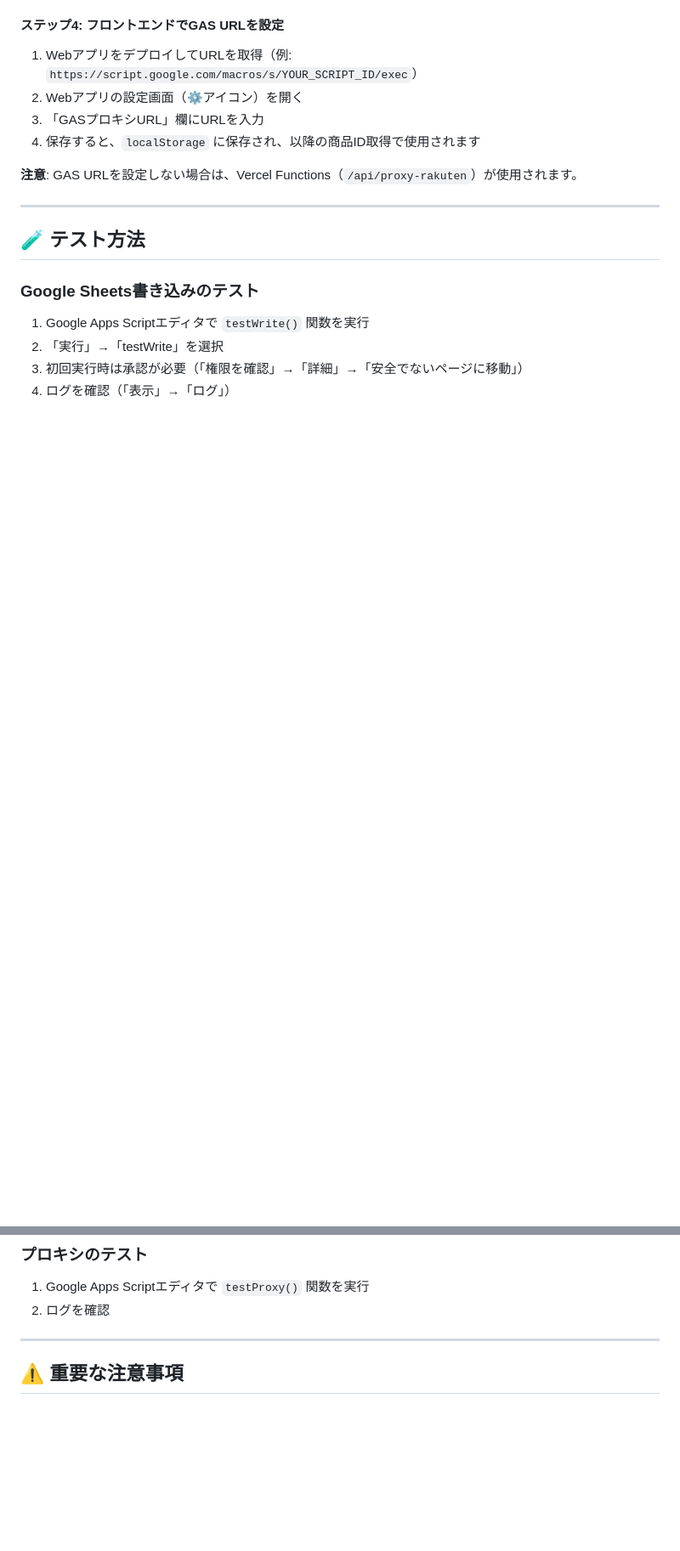
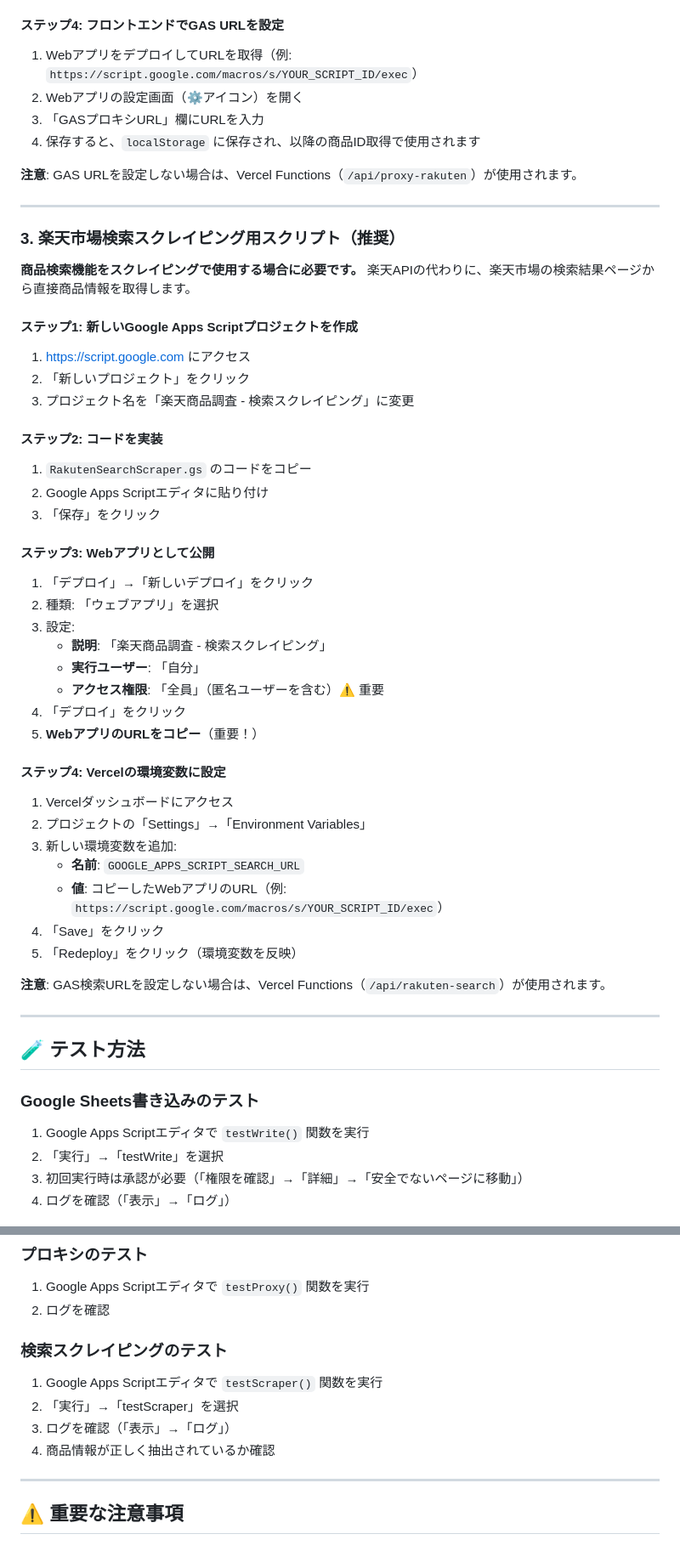
Before and after one commit to NSDKIT/ec_review, a Markdown page: google-apps-script/README.md, 2 parts joined by grey strips. Shown: that part at 85% size. Drawn GitHub-style; blank space fills up the shorter version.

Commit message:
Update README with GAS search scraper setup instructions

```diff
--- a/google-apps-script/README.md
+++ b/google-apps-script/README.md
@@ -81,6 +81,47 @@ Google Sheetsへの書き込みと、楽天ページの取得（プロキシ）
 
 ---
 
+### 3. 楽天市場検索スクレイピング用スクリプト（推奨）
+
+**商品検索機能をスクレイピングで使用する場合に必要です。** 楽天APIの代わりに、楽天市場の検索結果ページから直接商品情報を取得します。
+
+#### ステップ1: 新しいGoogle Apps Scriptプロジェクトを作成
+
+1. https://script.google.com にアクセス
+2. 「新しいプロジェクト」をクリック
+3. プロジェクト名を「楽天商品調査 - 検索スクレイピング」に変更
+
+#### ステップ2: コードを実装
+
+1. `RakutenSearchScraper.gs` のコードをコピー
+2. Google Apps Scriptエディタに貼り付け
+3. 「保存」をクリック
+
+#### ステップ3: Webアプリとして公開
+
+1. 「デプロイ」→「新しいデプロイ」をクリック
+2. 種類: 「ウェブアプリ」を選択
+3. 設定:
+   - **説明**: 「楽天商品調査 - 検索スクレイピング」
+   - **実行ユーザー**: 「自分」
+   - **アクセス権限**: 「全員」（匿名ユーザーを含む）⚠️ 重要
+4. 「デプロイ」をクリック
+5. **WebアプリのURLをコピー**（重要！）
+
+#### ステップ4: Vercelの環境変数に設定
+
+1. Vercelダッシュボードにアクセス
+2. プロジェクトの「Settings」→「Environment Variables」
+3. 新しい環境変数を追加:
+   - **名前**: `GOOGLE_APPS_SCRIPT_SEARCH_URL`
+   - **値**: コピーしたWebアプリのURL（例: `https://script.google.com/macros/s/YOUR_SCRIPT_ID/exec`）
+4. 「Save」をクリック
+5. 「Redeploy」をクリック（環境変数を反映）
+
+**注意**: GAS検索URLを設定しない場合は、Vercel Functions（`/api/rakuten-search`）が使用されます。
+
+---
+
 ## 🧪 テスト方法
 
 ### Google Sheets書き込みのテスト
@@ -94,6 +135,13 @@ Google Sheetsへの書き込みと、楽天ページの取得（プロキシ）
 
 1. Google Apps Scriptエディタで `testProxy()` 関数を実行
 2. ログを確認
+
+### 検索スクレイピングのテスト
+
+1. Google Apps Scriptエディタで `testScraper()` 関数を実行
+2. 「実行」→「testScraper」を選択
+3. ログを確認（「表示」→「ログ」）
+4. 商品情報が正しく抽出されているか確認
 
 ---
 
```
Also changed, not shown: other parts of google-apps-script/README.md (+19 -1 lines).
